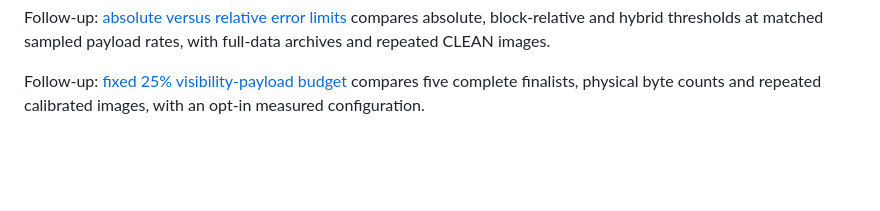
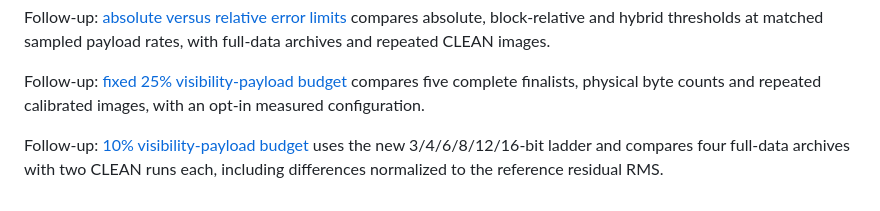
Before and after one commit to peijin94/vamp, a Markdown page: devnotes/test_calibrated_dataset.md, the part around the change. GitHub-like rendering; blank space fills up the shorter version.

```diff
--- a/devnotes/test_calibrated_dataset.md
+++ b/devnotes/test_calibrated_dataset.md
@@ -152,3 +152,5 @@ Follow-up: [gamma selection from maximum/std](gamma_max_std.md) compares two rat
 Follow-up: [absolute versus relative error limits](absolute_relative_error.md) compares absolute, block-relative and hybrid thresholds at matched sampled payload rates, with full-data archives and repeated CLEAN images.
 
 Follow-up: [fixed 25% visibility-payload budget](fixed25.md) compares five complete finalists, physical byte counts and repeated calibrated images, with an opt-in measured configuration.
+
+Follow-up: [10% visibility-payload budget](fixed10.md) uses the new 3/4/6/8/12/16-bit ladder and compares four full-data archives with two CLEAN runs each, including differences normalized to the reference residual RMS.
```
Also changed, not shown: devnotes/README.md (+1 -0 lines), devnotes/fixed10.md (added, +92 -0 lines), devnotes/figs/fixed10-best-images.png (added), devnotes/figs/fixed10-best-zoom.png (added), devnotes/figs/fixed10-bits.png (added), devnotes/figs/fixed10-images.png (added), devnotes/figs/fixed10-rate.png (added), devnotes/figs/fixed10-zoom.png (added), 7 other files.
